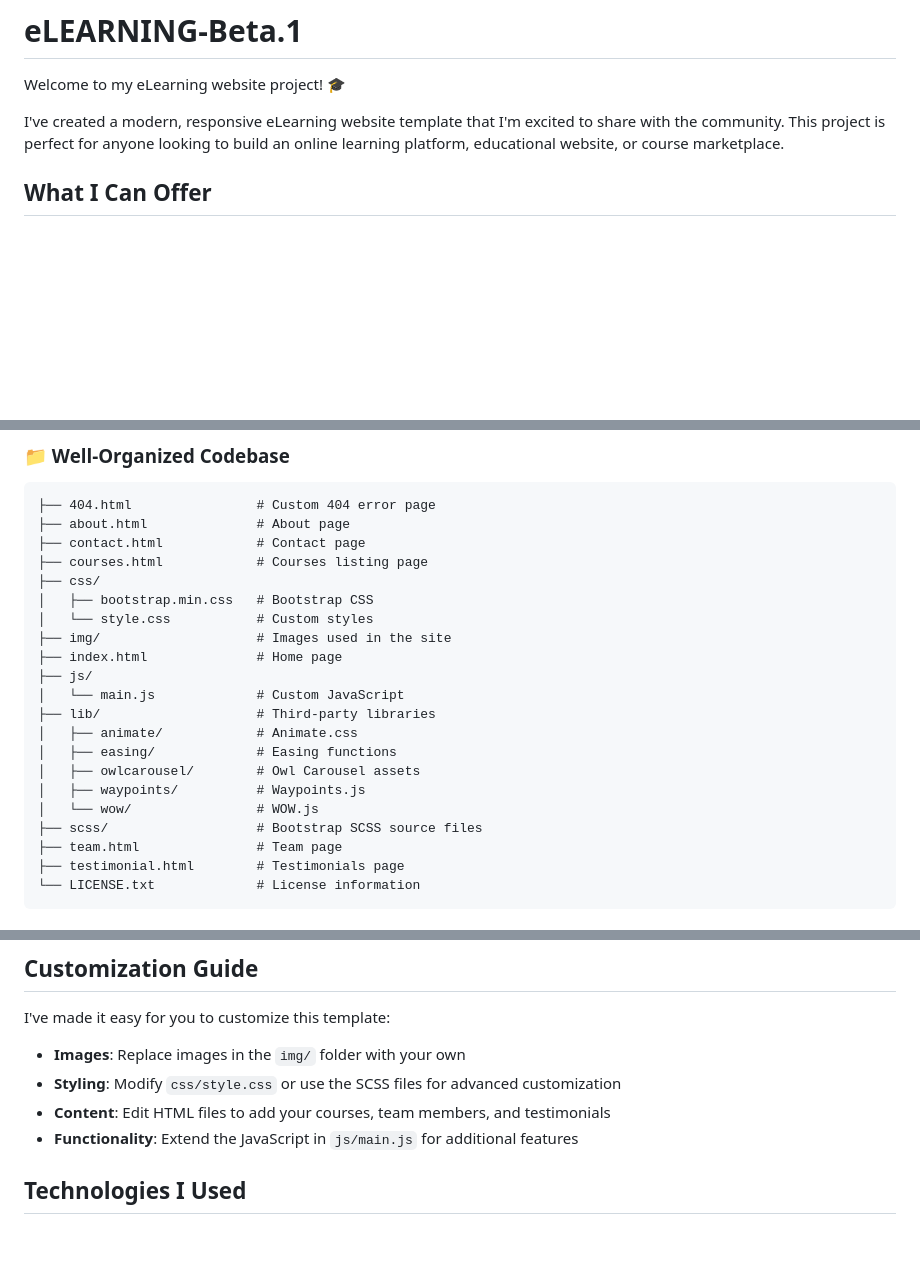
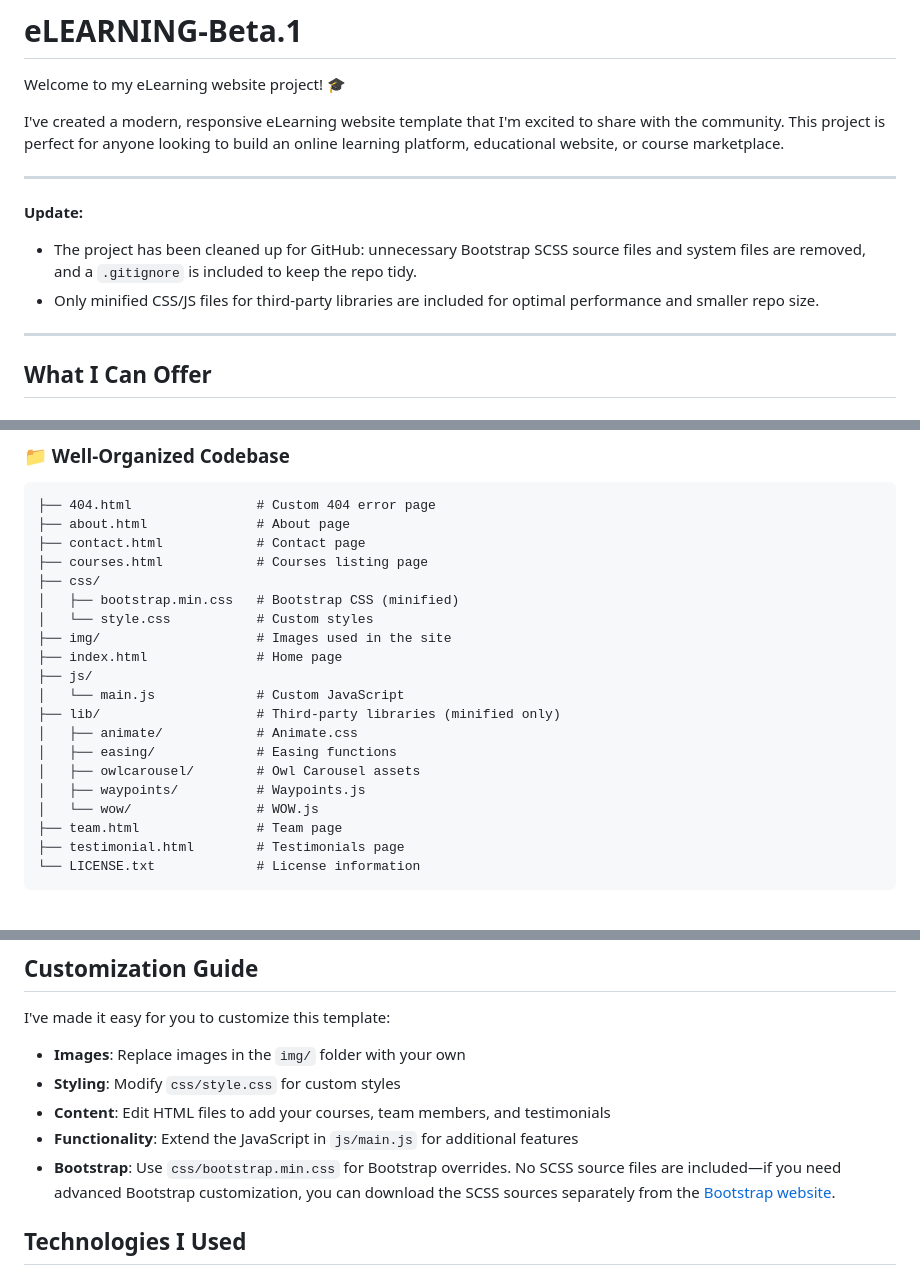
Before and after one commit to j1nx73/eLearning-Site, a Markdown page: README.md, 3 parts joined by grey strips. Rendered like a GitHub page; blank space fills up the shorter version.

```diff
--- a/README.md
+++ b/README.md
@@ -3,6 +3,12 @@
 Welcome to my eLearning website project! 🎓
 
 I've created a modern, responsive eLearning website template that I'm excited to share with the community. This project is perfect for anyone looking to build an online learning platform, educational website, or course marketplace.
+
+---
+**Update:**
+- The project has been cleaned up for GitHub: unnecessary Bootstrap SCSS source files and system files are removed, and a `.gitignore` is included to keep the repo tidy.
+- Only minified CSS/JS files for third-party libraries are included for optimal performance and smaller repo size.
+---
 
 ## What I Can Offer
 
@@ -25,19 +31,18 @@ I've created a modern, responsive eLearning website template that I'm excited to
 ├── contact.html            # Contact page
 ├── courses.html            # Courses listing page
 ├── css/
-│   ├── bootstrap.min.css   # Bootstrap CSS
+│   ├── bootstrap.min.css   # Bootstrap CSS (minified)
 │   └── style.css           # Custom styles
 ├── img/                    # Images used in the site
 ├── index.html              # Home page
 ├── js/
 │   └── main.js             # Custom JavaScript
-├── lib/                    # Third-party libraries
+├── lib/                    # Third-party libraries (minified only)
 │   ├── animate/            # Animate.css
 │   ├── easing/             # Easing functions
 │   ├── owlcarousel/        # Owl Carousel assets
 │   ├── waypoints/          # Waypoints.js
 │   └── wow/                # WOW.js
-├── scss/                   # Bootstrap SCSS source files
 ├── team.html               # Team page
 ├── testimonial.html        # Testimonials page
 └── LICENSE.txt             # License information
@@ -64,9 +69,10 @@ I've created a modern, responsive eLearning website template that I'm excited to
 I've made it easy for you to customize this template:
 
 - **Images**: Replace images in the `img/` folder with your own
-- **Styling**: Modify `css/style.css` or use the SCSS files for advanced customization
+- **Styling**: Modify `css/style.css` for custom styles
 - **Content**: Edit HTML files to add your courses, team members, and testimonials
 - **Functionality**: Extend the JavaScript in `js/main.js` for additional features
+- **Bootstrap**: Use `css/bootstrap.min.css` for Bootstrap overrides. No SCSS source files are included—if you need advanced Bootstrap customization, you can download the SCSS sources separately from the [Bootstrap website](https://getbootstrap.com/).
 
 ## Technologies I Used
 
```
